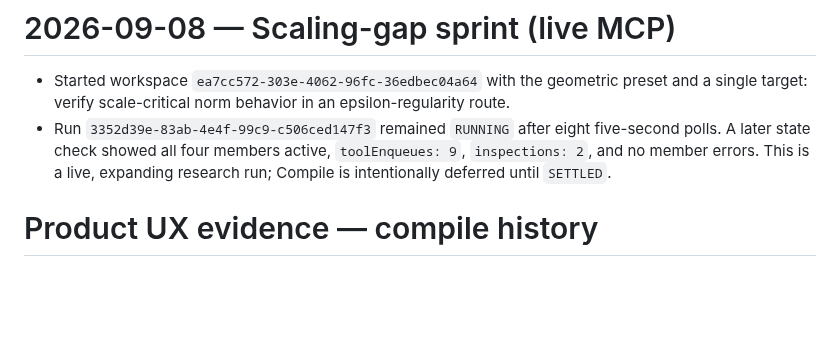
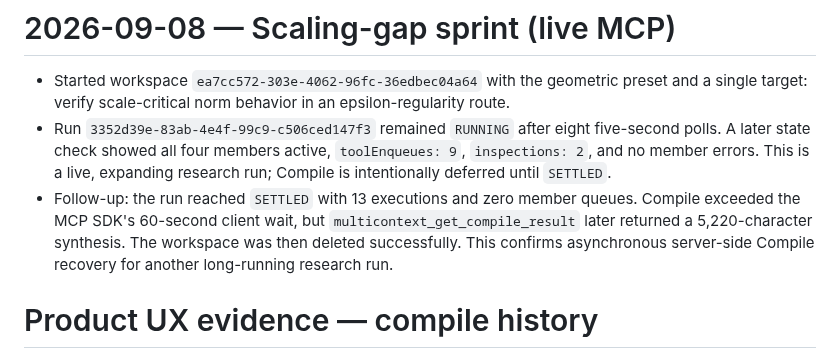
Before and after one commit to Unjuno/multicontext-chat, a Markdown page: docs/PRODUCT_RUNTIME_CHECK.md, the part around the change. Rendered like a GitHub page; blank space fills up the shorter version.

Commit message:
record scaling compile recovery

```diff
--- a/docs/PRODUCT_RUNTIME_CHECK.md
+++ b/docs/PRODUCT_RUNTIME_CHECK.md
@@ -140,6 +140,7 @@
 
 - Started workspace `ea7cc572-303e-4062-96fc-36edbec04a64` with the geometric preset and a single target: verify scale-critical norm behavior in an epsilon-regularity route.
 - Run `3352d39e-83ab-4e4f-99c9-c506ced147f3` remained `RUNNING` after eight five-second polls. A later state check showed all four members active, `toolEnqueues: 9`, `inspections: 2`, and no member errors. This is a live, expanding research run; Compile is intentionally deferred until `SETTLED`.
+- Follow-up: the run reached `SETTLED` with 13 executions and zero member queues. Compile exceeded the MCP SDK's 60-second client wait, but `multicontext_get_compile_result` later returned a 5,220-character synthesis. The workspace was then deleted successfully. This confirms asynchronous server-side Compile recovery for another long-running research run.
 
 # Product UX evidence — compile history
 
```
